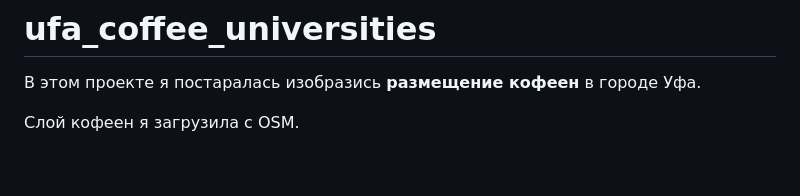
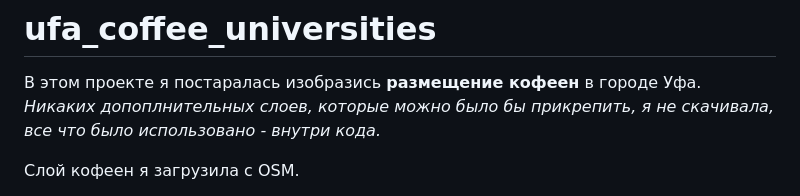
Before and after one commit to anassodium/ufa_coffee_universities, a Markdown page: README.md, the part around the change. Rendered like a GitHub page; blank space fills up the shorter version.

```diff
--- a/README.md
+++ b/README.md
@@ -1,6 +1,7 @@
 # ufa_coffee_universities
 
 В этом проекте я постаралась изобразись **размещение кофеен** в городе Уфа.
+  _Никаких допоплнительных слоев, которые можно было бы прикрепить, я не скачивала, все что было использовано - внутри кода._
 
   Слой кофеен я загрузила с OSM.
 
```
